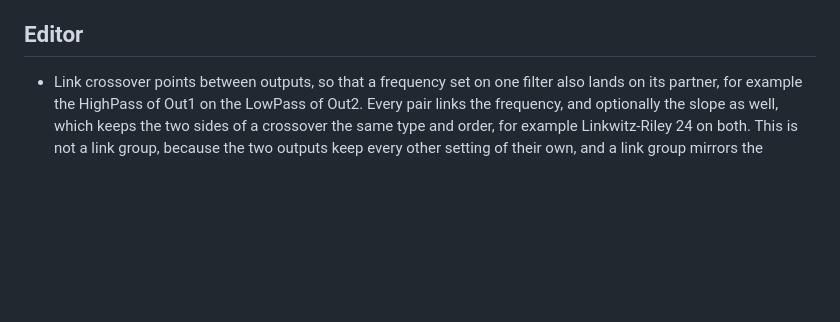
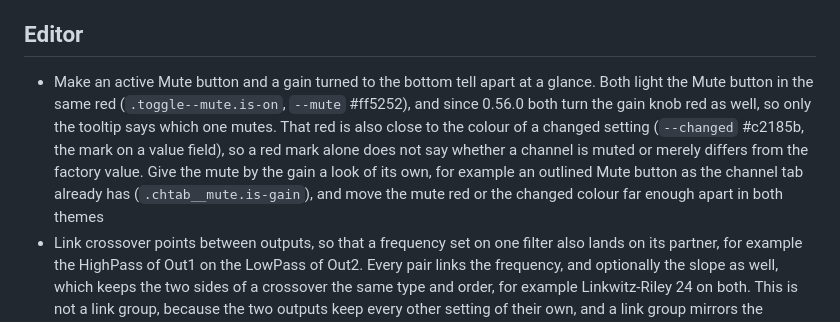
Before and after one commit to SdWa5/dsp, a Markdown page: TODO.md, the part around the change. Rendered like a GitHub page; blank space fills up the shorter version.

Commit message:
feature/mute-colour-todo gitiglitzer/trackdsp 0.57.0
### Added

- TODO item to tell an active Mute from a gain at the bottom and from a changed setting

```diff
--- a/TODO.md
+++ b/TODO.md
@@ -42,6 +42,13 @@
 
 ## Editor
 
+- Make an active Mute button and a gain turned to the bottom tell apart at a glance. Both light the Mute button
+  in the same red (`.toggle--mute.is-on`, `--mute` #ff5252), and since 0.56.0 both turn the gain knob red as
+  well, so only the tooltip says which one mutes. That red is also close to the colour of a changed setting
+  (`--changed` #c2185b, the mark on a value field), so a red mark alone does not say whether a channel is muted or
+  merely differs from the factory value. Give the mute by the gain a look of its own, for example an outlined
+  Mute button as the channel tab already has (`.chtab__mute.is-gain`), and move the mute red or the changed colour
+  far enough apart in both themes
 - Link crossover points between outputs, so that a frequency set on one filter also lands on its partner, for
   example the HighPass of Out1 on the LowPass of Out2. Every pair links the frequency, and optionally the slope
   as well, which keeps the two sides of a crossover the same type and order, for example Linkwitz-Riley 24 on
```
